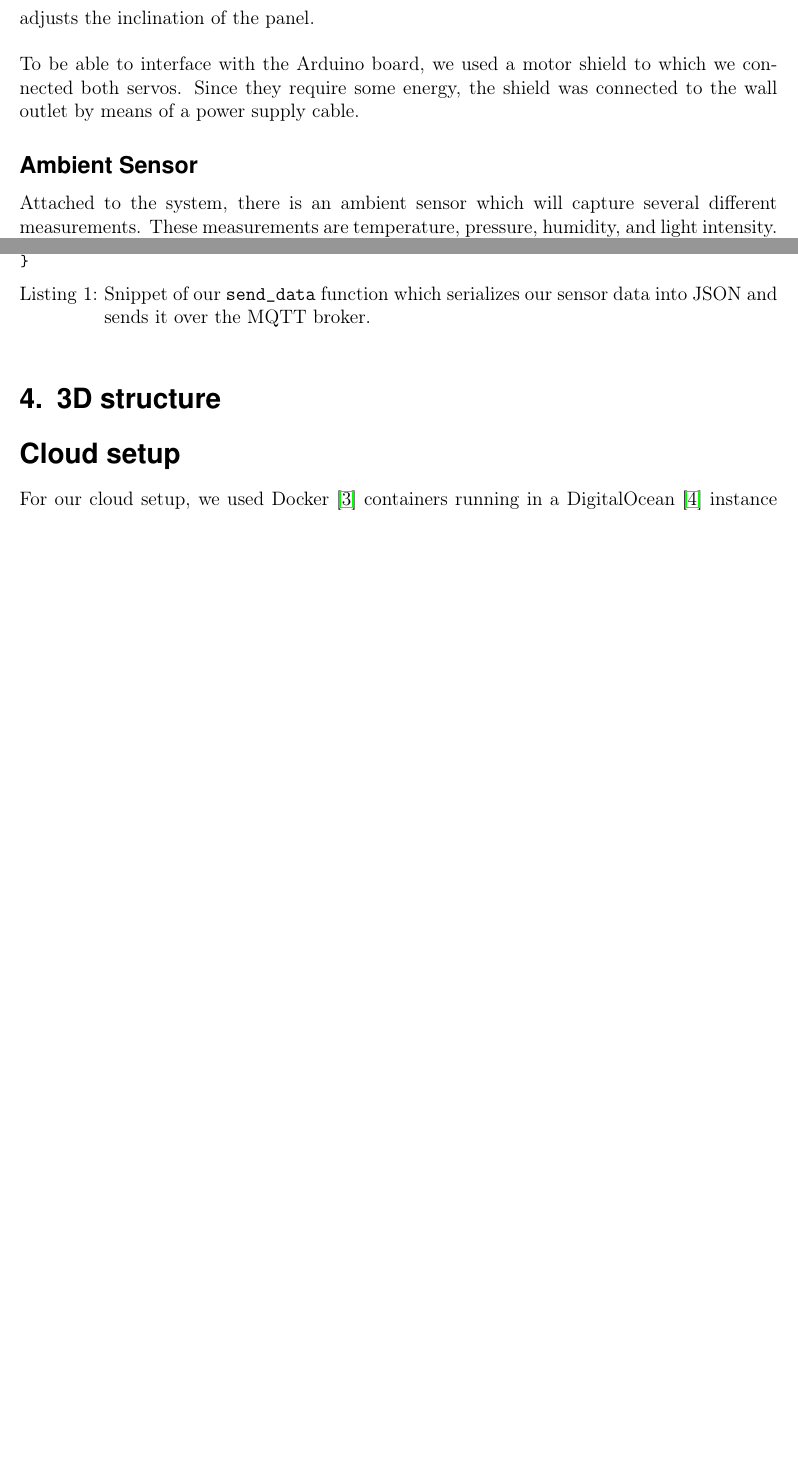
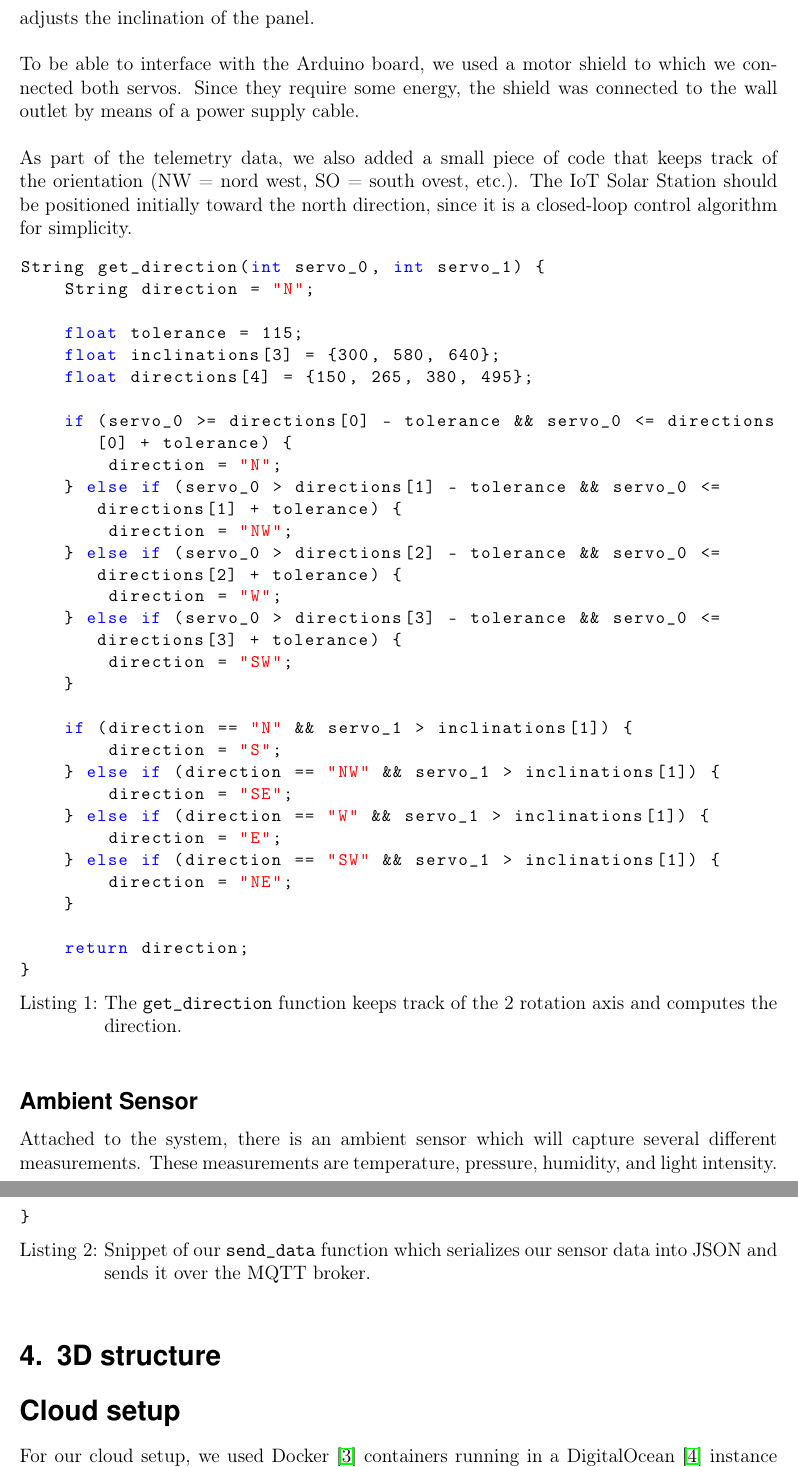
Before and after one commit to edoriggio/iot-solar-station, a LaTeX document (report/main.tex, which reads report/assignment.sty, report/sections/hardware.tex): two parts of pages 3 and 5 of 7 before the commit and two parts of pages 3 and 6 of 8 after it, joined at a grey line, cut so that both start at the same text, the shorter picture padded with empty space. Compiled offline with pdfLaTeX.

Commit message:
Add some docs

```diff
--- a/report/assignment.sty
+++ b/report/assignment.sty
@@ -127,3 +127,13 @@ If you are using libraries, please add them in the file. Sources must be organiz
 
 
 \usepackage{textcomp}
+
+
+\lstdefinestyle{mystyle}{
+    language=C,                     % the language of the code
+    basicstyle=\ttfamily\small,      % the size of the fonts that are used for the code
+    keywordstyle=\color{blue},       % keyword style
+    stringstyle=\color{red},         % string literal style
+    commentstyle=\color{magenta},      % comment style
+    morecomment=[l][\color{magenta}]{\#}
+}
--- a/report/sections/hardware.tex
+++ b/report/sections/hardware.tex
@@ -18,7 +18,43 @@ are high-torque servos and are attached to a 3D-printed structure that holds the
 solar panel and moves it on two different planes. The bottom servo rotates the
 panel, while the top servo adjusts the inclination of the panel. \\ \\
 To be able to interface with the Arduino board, we used a motor shield to which we connected both servos.
-Since they require some energy, the shield was connected to the wall outlet by means of a power supply cable.
+Since they require some energy, the shield was connected to the wall outlet by means of a power supply cable. \\ \\
+As part of the telemetry data, we also added a small piece of code that keeps
+track of the orientation (NW = nord west, SO = south ovest, etc.). The IoT Solar
+Station should be positioned initially toward the north direction, since it is a
+closed-loop control algorithm for simplicity.
+
+\begin{lstlisting}[style=mystyle,language=C,caption={The \texttt{get\_direction} function keeps track of the 2 rotation axis and computes the direction.}]
+String get_direction(int servo_0, int servo_1) {
+    String direction = "N";
+
+    float tolerance = 115;
+    float inclinations[3] = {300, 580, 640};
+    float directions[4] = {150, 265, 380, 495};
+
+    if (servo_0 >= directions[0] - tolerance && servo_0 <= directions[0] + tolerance) {
+        direction = "N";
+    } else if (servo_0 > directions[1] - tolerance && servo_0 <= directions[1] + tolerance) {
+        direction = "NW";
+    } else if (servo_0 > directions[2] - tolerance && servo_0 <= directions[2] + tolerance) {
+        direction = "W";
+    } else if (servo_0 > directions[3] - tolerance && servo_0 <= directions[3] + tolerance) {
+        direction = "SW";
+    }
+
+    if (direction == "N" && servo_1 > inclinations[1]) {
+        direction = "S";
+    } else if (direction == "NW" && servo_1 > inclinations[1]) {
+        direction = "SE";
+    } else if (direction == "W" && servo_1 > inclinations[1]) {
+        direction = "E";
+    } else if (direction == "SW" && servo_1 > inclinations[1]) {
+        direction = "NE";
+    }
+
+    return direction;
+}
+\end{lstlisting}
 
 \subsection*{Ambient Sensor}
 Attached to the system, there is an ambient sensor which will capture several
```
Also changed, not shown: report/sections/communication.tex (+1 -1 lines).
